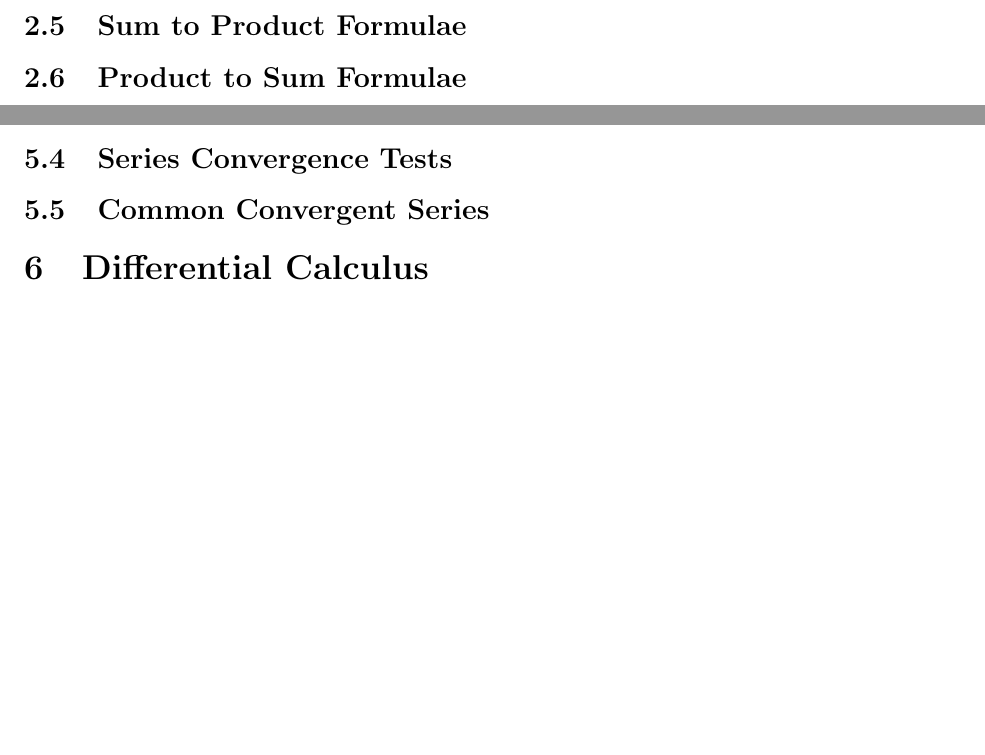
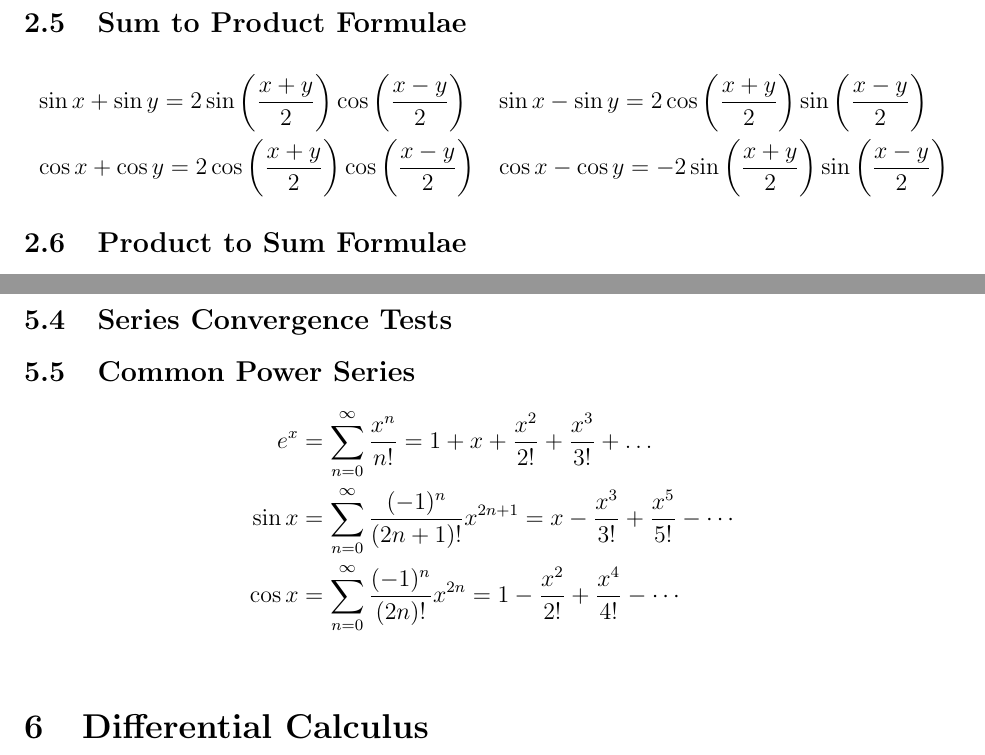
Before and after one commit to rutujsg/math_cheat_sheet, a LaTeX document (Formula Sheet.tex): two parts of pages 6 and 11 of 15 before the commit and two parts of pages 6 and 12 of 16 after it, joined at a grey line, cut so that both start at the same text, the shorter picture padded with empty space. The pictures show the PDF file Formula Sheet.pdf that the author committed with the source.

Commit message:
Formatting

```diff
--- a/Formula Sheet.tex
+++ b/Formula Sheet.tex
@@ -165,7 +165,16 @@ $$
 \end{align*}
 
 \subsection{Sum to Product Formulae}
+\begin{align*}
+&\sin x + \sin y = 2\sin{\left(\frac{x+y}{2}\right)}\cos{\left(\frac{x-y}{2}\right)} & &\sin x - \sin y = 2\cos{\left(\frac{x+y}{2}\right)}\sin{\left(\frac{x-y}{2}\right)} \\
+&\cos x + \cos y = 2\cos{\left(\frac{x+y}{2}\right)}\cos{\left(\frac{x-y}{2}\right)} &
+&\cos x - \cos y = -2\sin{\left(\frac{x+y}{2}\right)}\sin{\left(\frac{x-y}{2}\right)}
+\end{align*}
 \subsection{Product to Sum Formulae}
+\begin{align*}
+\sin(x + y) \sin(x - y) &= \sin^2x - \sin^2y &
+\cos(x + y) \cos(x - y) &=\cos^2x - \sin^2y \\
+\end{align*}
 \subsection{Laws of Sines and Cosines}
 \begin{figure}[H]
 	\centering
@@ -317,9 +343,12 @@ The power series
 $$\zeta(p) = \sum_{n = 1}^{\infty} \frac{1}{n^p}$$
 converges for $p>1$
 \subsection{Series Convergence Tests}
-\subsection{Common Convergent Series}
-
-
+\subsection{Common Power Series}
+\begin{align*}
+e^x &= \sum_{n=0}^{\infty}{\frac{x^n}{n!}} = 1 + x + \frac{x^2}{2!} + \frac{x^3}{3!}+\dots \\
+\sin x &= \sum^{\infty}_{n=0} \frac{(-1)^n}{(2n+1)!} x^{2n+1} =  x - \frac{x^3}{3!} + \frac{x^5}{5!} - \cdots\\
+\cos x &= \sum^{\infty}_{n=0} \frac{(-1)^n}{(2n)!} x^{2n} =  1 - \frac{x^2}{2!} + \frac{x^4}{4!} - \cdots \\
+\end{align*}
 
 
 
```
Also changed, not shown: Formula Sheet.pdf, Formula Sheet.tex (28 more changed lines), 5 other files.
